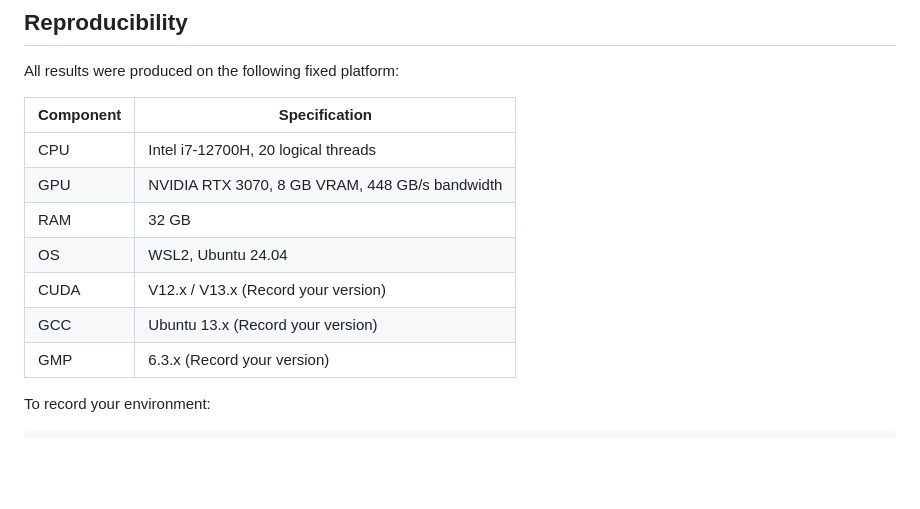
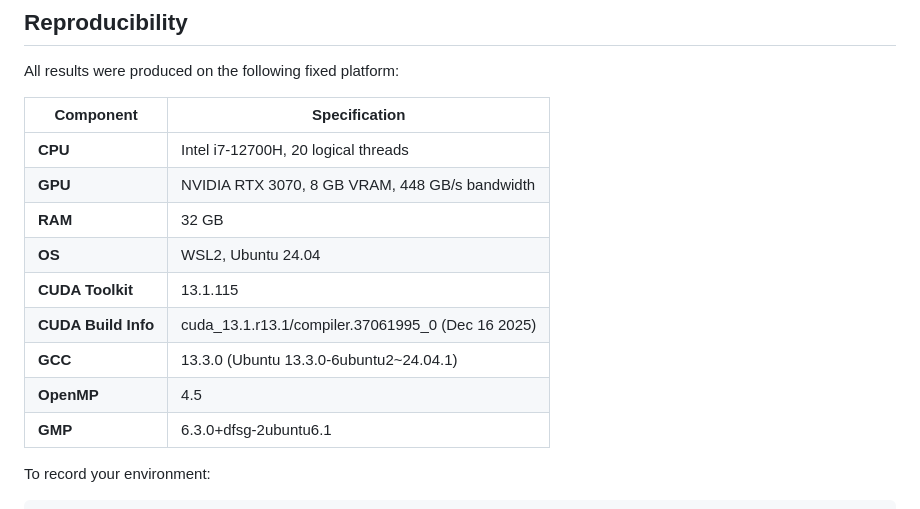
Before and after one commit to isaac-6/goldbach-gpu, a Markdown page: README.md, the part around the change. Rendered like a GitHub page; blank space fills up the shorter version.

Commit message:
docs(README, RESULTS): update platform specification with exact compiler and library versions for reproducibility

````diff
--- a/README.md
+++ b/README.md
@@ -188,14 +188,16 @@ cd tests
 All results were produced on the following fixed platform:
 
 | Component | Specification |
-|-----------|---------------|
-| CPU | Intel i7-12700H, 20 logical threads |
-| GPU | NVIDIA RTX 3070, 8 GB VRAM, 448 GB/s bandwidth |
-| RAM | 32 GB |
-| OS | WSL2, Ubuntu 24.04 |
-| CUDA | V12.x / V13.x (Record your version) |
-| GCC | Ubuntu 13.x (Record your version) |
-| GMP | 6.3.x (Record your version) |
+|----------|---------------|
+| **CPU** | Intel i7‑12700H, 20 logical threads |
+| **GPU** | NVIDIA RTX 3070, 8 GB VRAM, 448 GB/s bandwidth |
+| **RAM** | 32 GB |
+| **OS** | WSL2, Ubuntu 24.04 |
+| **CUDA Toolkit** | 13.1.115 |
+| **CUDA Build Info** | cuda_13.1.r13.1/compiler.37061995_0 (Dec 16 2025) |
+| **GCC** | 13.3.0 (Ubuntu 13.3.0-6ubuntu2~24.04.1) |
+| **OpenMP** | 4.5 |
+| **GMP** | 6.3.0+dfsg-2ubuntu6.1 |
 
 To record your environment:
 ```bash
````
Also changed, not shown: RESULTS.md (+14 -6 lines).
